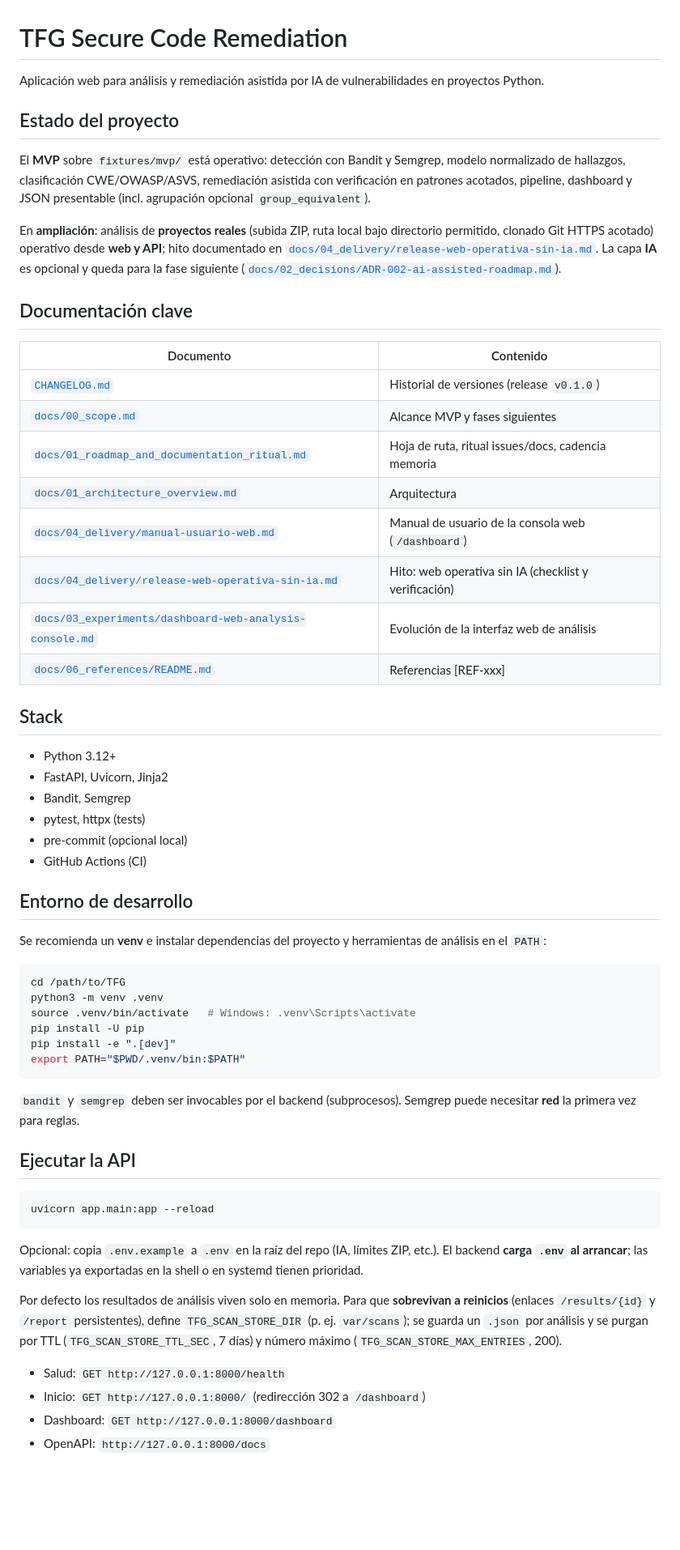
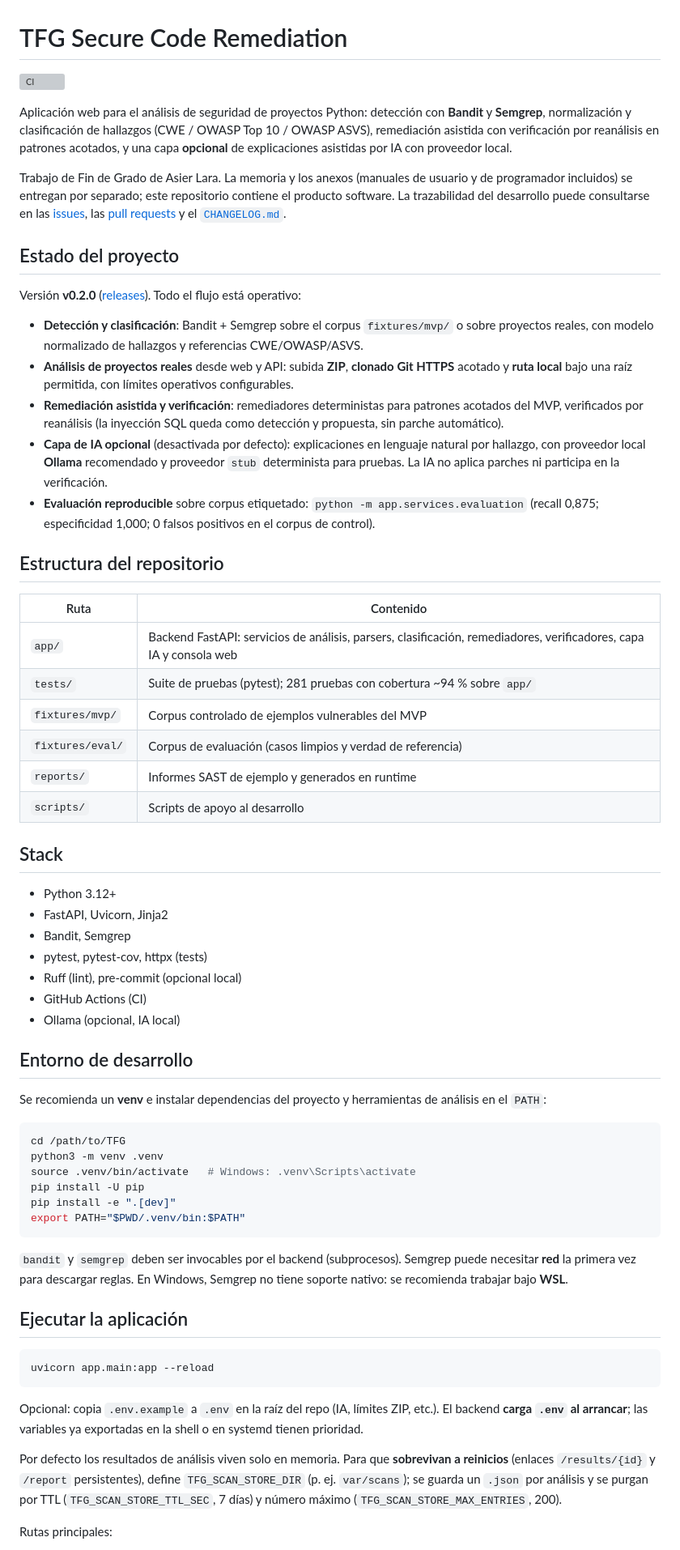
Before and after one commit to p3ix/tfg-secure-code-remediation, a Markdown page: README.md, the part around one of its changes. Shown at 81% size. GitHub-like rendering; blank space fills up the shorter version; grey boxes are pictures that could not be loaded.

````diff
--- a/README.md
+++ b/README.md
@@ -1,34 +1,41 @@
 # TFG Secure Code Remediation
 
-Aplicación web para análisis y remediación asistida por IA de vulnerabilidades en proyectos Python.
+[![CI](https://github.com/p3ix/tfg-secure-code-remediation/actions/workflows/ci.yml/badge.svg)](https://github.com/p3ix/tfg-secure-code-remediation/actions/workflows/ci.yml)
+
+Aplicación web para el análisis de seguridad de proyectos Python: detección con **Bandit** y **Semgrep**, normalización y clasificación de hallazgos (CWE / OWASP Top 10 / OWASP ASVS), remediación asistida con verificación por reanálisis en patrones acotados, y una capa **opcional** de explicaciones asistidas por IA con proveedor local.
+
+Trabajo de Fin de Grado de Asier Lara. La memoria y los anexos (manuales de usuario y de programador incluidos) se entregan por separado; este repositorio contiene el producto software. La trazabilidad del desarrollo puede consultarse en las [issues](https://github.com/p3ix/tfg-secure-code-remediation/issues?q=is%3Aissue), las [pull requests](https://github.com/p3ix/tfg-secure-code-remediation/pulls?q=is%3Apr) y el [`CHANGELOG.md`](CHANGELOG.md).
 
 ## Estado del proyecto
 
-El **MVP** sobre `fixtures/mvp/` está operativo: detección con Bandit y Semgrep, modelo normalizado de hallazgos, clasificación CWE/OWASP/ASVS, remediación asistida con verificación en patrones acotados, pipeline, dashboard y JSON presentable (incl. agrupación opcional `group_equivalent`).
+Versión **v0.2.0** ([releases](https://github.com/p3ix/tfg-secure-code-remediation/releases)). Todo el flujo está operativo:
 
-En **ampliación**: análisis de **proyectos reales** (subida ZIP, ruta local bajo directorio permitido, clonado Git HTTPS acotado) operativo desde **web y API**; hito documentado en [`docs/04_delivery/release-web-operativa-sin-ia.md`](docs/04_delivery/release-web-operativa-sin-ia.md). La capa **IA** es opcional y queda para la fase siguiente ([`docs/02_decisions/ADR-002-ai-assisted-roadmap.md`](docs/02_decisions/ADR-002-ai-assisted-roadmap.md)).
+- **Detección y clasificación**: Bandit + Semgrep sobre el corpus `fixtures/mvp/` o sobre proyectos reales, con modelo normalizado de hallazgos y referencias CWE/OWASP/ASVS.
+- **Análisis de proyectos reales** desde web y API: subida **ZIP**, **clonado Git HTTPS** acotado y **ruta local** bajo una raíz permitida, con límites operativos configurables.
+- **Remediación asistida y verificación**: remediadores deterministas para patrones acotados del MVP, verificados por reanálisis (la inyección SQL queda como detección y propuesta, sin parche automático).
+- **Capa de IA opcional** (desactivada por defecto): explicaciones en lenguaje natural por hallazgo, con proveedor local **Ollama** recomendado y proveedor `stub` determinista para pruebas. La IA no aplica parches ni participa en la verificación.
+- **Evaluación reproducible** sobre corpus etiquetado: `python -m app.services.evaluation` (recall 0,875; especificidad 1,000; 0 falsos positivos en el corpus de control).
 
-## Documentación clave
+## Estructura del repositorio
 
-| Documento | Contenido |
-|-----------|-----------|
-| [`CHANGELOG.md`](CHANGELOG.md) | Historial de versiones (release `v0.1.0`) |
-| [`docs/00_scope.md`](docs/00_scope.md) | Alcance MVP y fases siguientes |
-| [`docs/01_roadmap_and_documentation_ritual.md`](docs/01_roadmap_and_documentation_ritual.md) | Hoja de ruta, ritual issues/docs, cadencia memoria |
-| [`docs/01_architecture_overview.md`](docs/01_architecture_overview.md) | Arquitectura |
-| [`docs/04_delivery/manual-usuario-web.md`](docs/04_delivery/manual-usuario-web.md) | Manual de usuario de la consola web (`/dashboard`) |
-| [`docs/04_delivery/release-web-operativa-sin-ia.md`](docs/04_delivery/release-web-operativa-sin-ia.md) | Hito: web operativa sin IA (checklist y verificación) |
-| [`docs/03_experiments/dashboard-web-analysis-console.md`](docs/03_experiments/dashboard-web-analysis-console.md) | Evolución de la interfaz web de análisis |
-| [`docs/06_references/README.md`](docs/06_references/README.md) | Referencias [REF-xxx] |
+| Ruta | Contenido |
+|------|-----------|
+| `app/` | Backend FastAPI: servicios de análisis, parsers, clasificación, remediadores, verificadores, capa IA y consola web |
+| `tests/` | Suite de pruebas (pytest); 281 pruebas con cobertura ~94 % sobre `app/` |
+| `fixtures/mvp/` | Corpus controlado de ejemplos vulnerables del MVP |
+| `fixtures/eval/` | Corpus de evaluación (casos limpios y verdad de referencia) |
+| `reports/` | Informes SAST de ejemplo y generados en runtime |
+| `scripts/` | Scripts de apoyo al desarrollo |
 
 ## Stack
 
 - Python 3.12+
 - FastAPI, Uvicorn, Jinja2
 - Bandit, Semgrep
-- pytest, httpx (tests)
-- pre-commit (opcional local)
+- pytest, pytest-cov, httpx (tests)
+- Ruff (lint), pre-commit (opcional local)
 - GitHub Actions (CI)
+- Ollama (opcional, IA local)
 
 ## Entorno de desarrollo
 
@@ -43,9 +50,9 @@ pip install -e ".[dev]"
 export PATH="$PWD/.venv/bin:$PATH"
 ```
 
-`bandit` y `semgrep` deben ser invocables por el backend (subprocesos). Semgrep puede necesitar **red** la primera vez para reglas.
+`bandit` y `semgrep` deben ser invocables por el backend (subprocesos). Semgrep puede necesitar **red** la primera vez para descargar reglas. En Windows, Semgrep no tiene soporte nativo: se recomienda trabajar bajo **WSL**.
 
-## Ejecutar la API
+## Ejecutar la aplicación
 
 ```bash
 uvicorn app.main:app --reload
@@ -55,8 +62,5 @@ Opcional: copia `.env.example` a `.env` en la raíz del repo (IA, límites ZIP,
 
 Por defecto los resultados de análisis viven solo en memoria. Para que **sobrevivan a reinicios** (enlaces `/results/{id}` y `/report` persistentes), define `TFG_SCAN_STORE_DIR` (p. ej. `var/scans`); se guarda un `.json` por análisis y se purgan por TTL (`TFG_SCAN_STORE_TTL_SEC`, 7 días) y número máximo (`TFG_SCAN_STORE_MAX_ENTRIES`, 200).
 
-- Salud: `GET http://127.0.0.1:8000/health`
-- Inicio: `GET http://127.0.0.1:8000/` (redirección 302 a `/dashboard`)
-- Dashboard: `GET http://127.0.0.1:8000/dashboard`
-- OpenAPI: `http://127.0.0.1:8000/docs`
+Rutas principales:
 
````
Also changed, not shown: other parts of README.md (+36 -21 lines).
